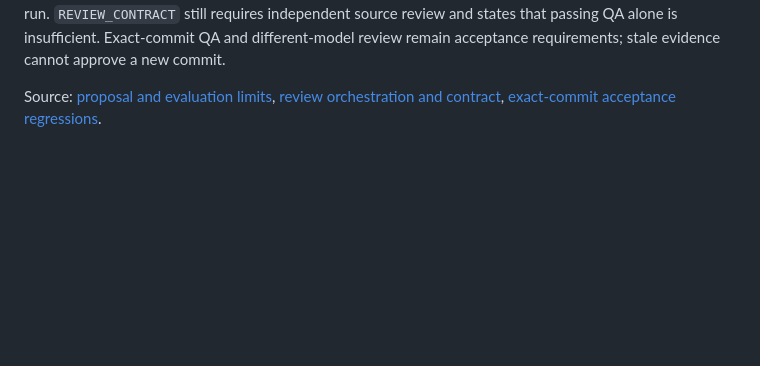
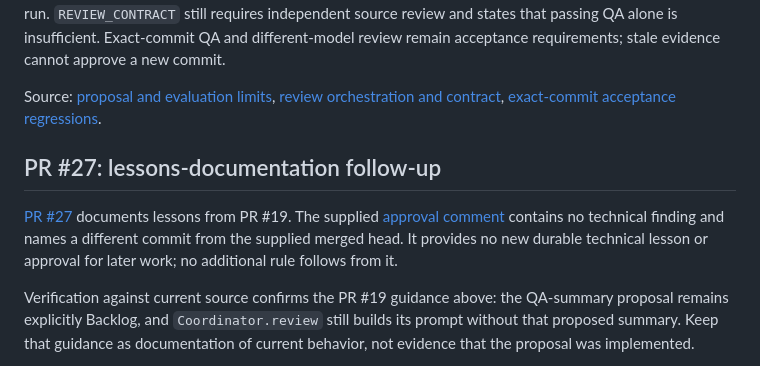
Before and after one commit to OmiroAI/kodi, a Markdown page: docs/kodi-context.md, the part around one of its changes. Drawn GitHub-style; blank space fills up the shorter version.

Commit message:
Document lessons from PR #27 (#29)
Co-authored-by: Kodi <kodi@example.invalid>

```diff
--- a/docs/kodi-context.md
+++ b/docs/kodi-context.md
@@ -110,3 +110,17 @@ review remain acceptance requirements; stale evidence cannot approve a new commi
 Source: [proposal and evaluation limits](https://github.com/OmiroAI/kodi/blob/beed7833049fccc3c0877b8b24fe51b45d9249e9/docs/qa-review-evidence-backlog.md),
 [review orchestration and contract](https://github.com/OmiroAI/kodi/blob/beed7833049fccc3c0877b8b24fe51b45d9249e9/kodi/coordinator.py),
 [exact-commit acceptance regressions](https://github.com/OmiroAI/kodi/blob/beed7833049fccc3c0877b8b24fe51b45d9249e9/tests/test_boundaries.py).
+
+## PR #27: lessons-documentation follow-up
+
+[PR #27](https://github.com/OmiroAI/kodi/pull/27) documents lessons from PR #19.
+The supplied [approval comment](https://github.com/OmiroAI/kodi/pull/27#pullrequestreview-5661057303)
+contains no technical finding and names a different commit from the supplied
+merged head. It provides no new durable technical lesson or approval for later
+work; no additional rule follows from it.
+
+Verification against current source confirms the PR #19 guidance above:
+the QA-summary proposal remains explicitly Backlog, and `Coordinator.review`
+still builds its prompt without that proposed summary. Keep that guidance as
+documentation of current behavior, not evidence that the proposal was implemented.
+
```
Also changed, not shown: other parts of docs/kodi-context.md (+2 -0 lines).
